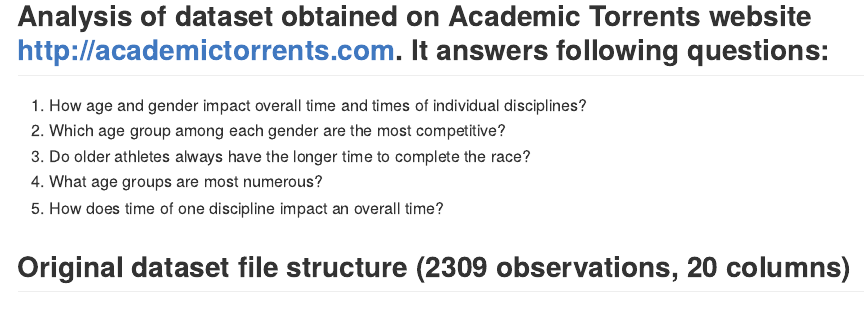
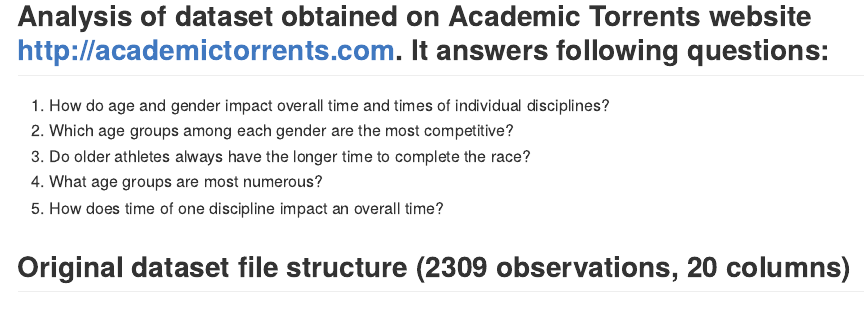
Before and after one commit to gkryzia/ironman2015, an R Markdown document (ironman2015-RNotebook.Rmd): the page in a window 1100 px wide, from 810 px down. The pictures show the output file ironman2015-RNotebook.md that the author committed with the source, drawn offline in the style of GitHub; long lines of code are wrapped.

Commit message:
Updating files

```diff
--- a/ironman2015-RNotebook.Rmd
+++ b/ironman2015-RNotebook.Rmd
@@ -11,8 +11,8 @@ output:
 
 ## Analysis of dataset obtained on Academic Torrents website <http://academictorrents.com>. It answers following questions:
 
-1. How age and gender impact overall time and times of individual disciplines?
-2. Which age group among each gender are the most competitive?
+1. How do age and gender impact overall time and times of individual disciplines?
+2. Which age groups among each gender are the most competitive?
 3. Do older athletes always have the longer time to complete the race?
 4. What age groups are most numerous?
 5. How does time of one discipline impact an overall time?
```
Also changed, not shown: ironman2015-RNotebook.md.
